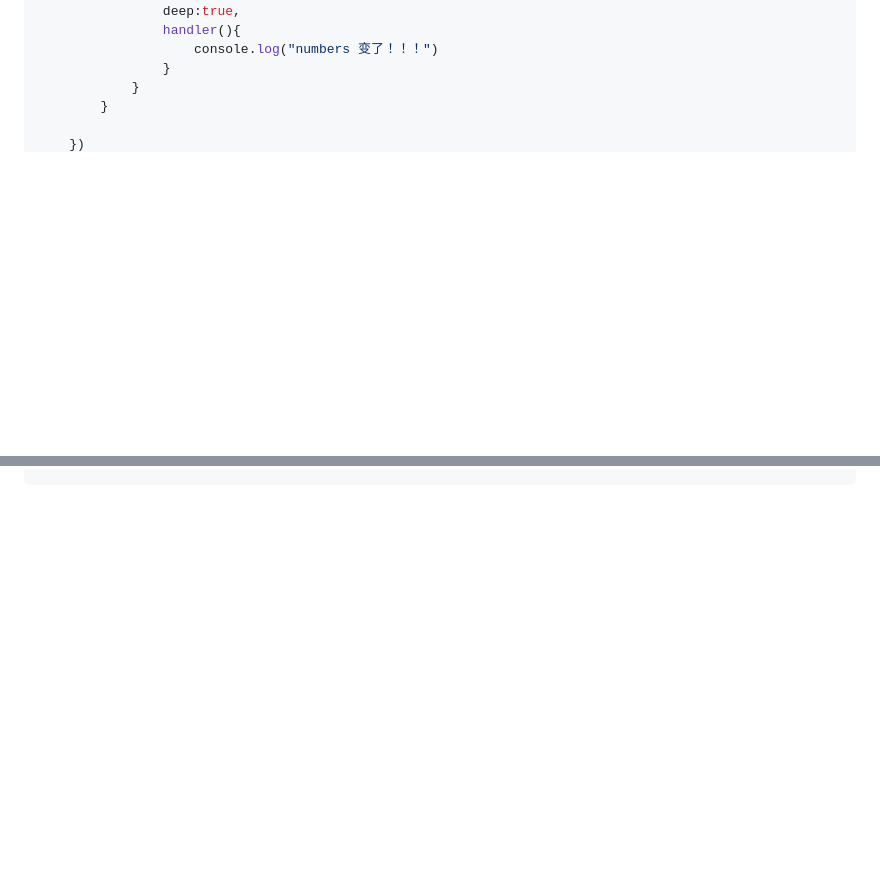
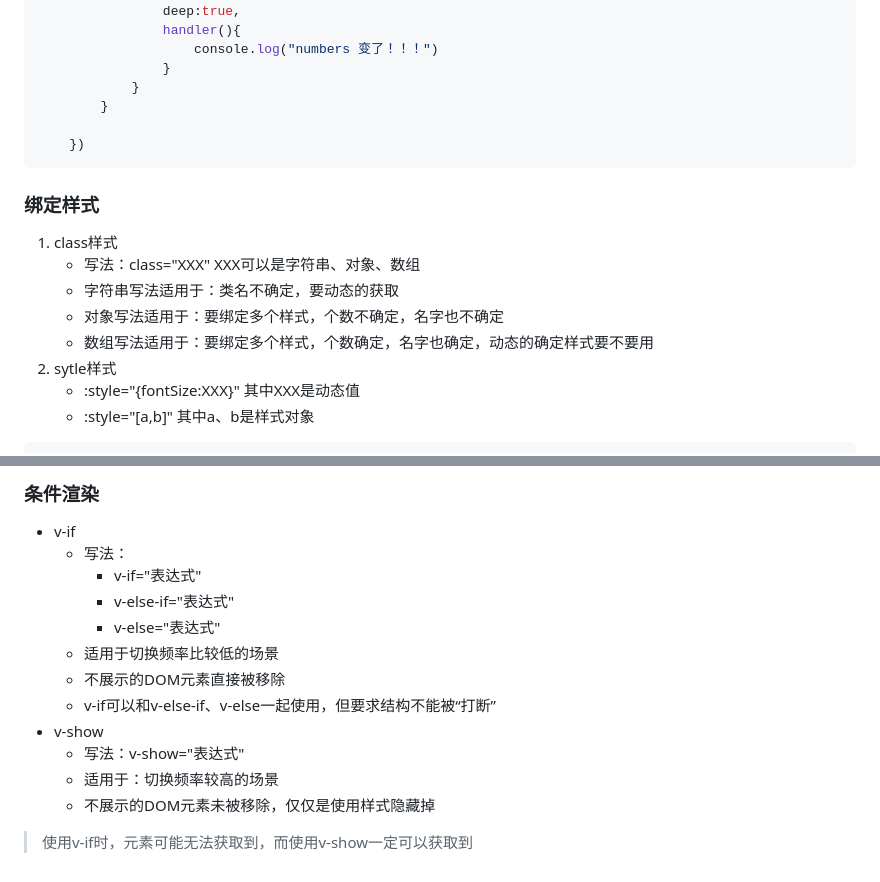
Before and after one commit to EImago-L/study-note, a Markdown page: Vue.md, 2 parts joined by grey strips. Rendered like a GitHub page; blank space fills up the shorter version.

````diff
--- a/Vue.md
+++ b/Vue.md
@@ -679,3 +679,17 @@ const vm = new Vue({
 
     })
 ```
+
+
+
+### **绑定样式**
+
+1. class样式
+   - 写法：class="XXX" XXX可以是字符串、对象、数组
+   - 字符串写法适用于：类名不确定，要动态的获取
+   - 对象写法适用于：要绑定多个样式，个数不确定，名字也不确定
+   - 数组写法适用于：要绑定多个样式，个数确定，名字也确定，动态的确定样式要不要用
+2. sytle样式
+   - :style="{fontSize:XXX}" 其中XXX是动态值
+   - :style="[a,b]" 其中a、b是样式对象
+
@@ -681,0 +793,16 @@ const vm = new Vue({
+### **条件渲染**
+
+- v-if
+  - 写法：
+    - v-if="表达式"
+    - v-else-if="表达式"
+    - v-else="表达式"
+  - 适用于切换频率比较低的场景
+  - 不展示的DOM元素直接被移除
+  - v-if可以和v-else-if、v-else一起使用，但要求结构不能被“打断”
+- v-show
+  - 写法：v-show="表达式"
+  - 适用于：切换频率较高的场景
+  - 不展示的DOM元素未被移除，仅仅是使用样式隐藏掉
+
+>使用v-if时，元素可能无法获取到，而使用v-show一定可以获取到
````
Also changed, not shown: other parts of Vue.md (+97 -0 lines).
